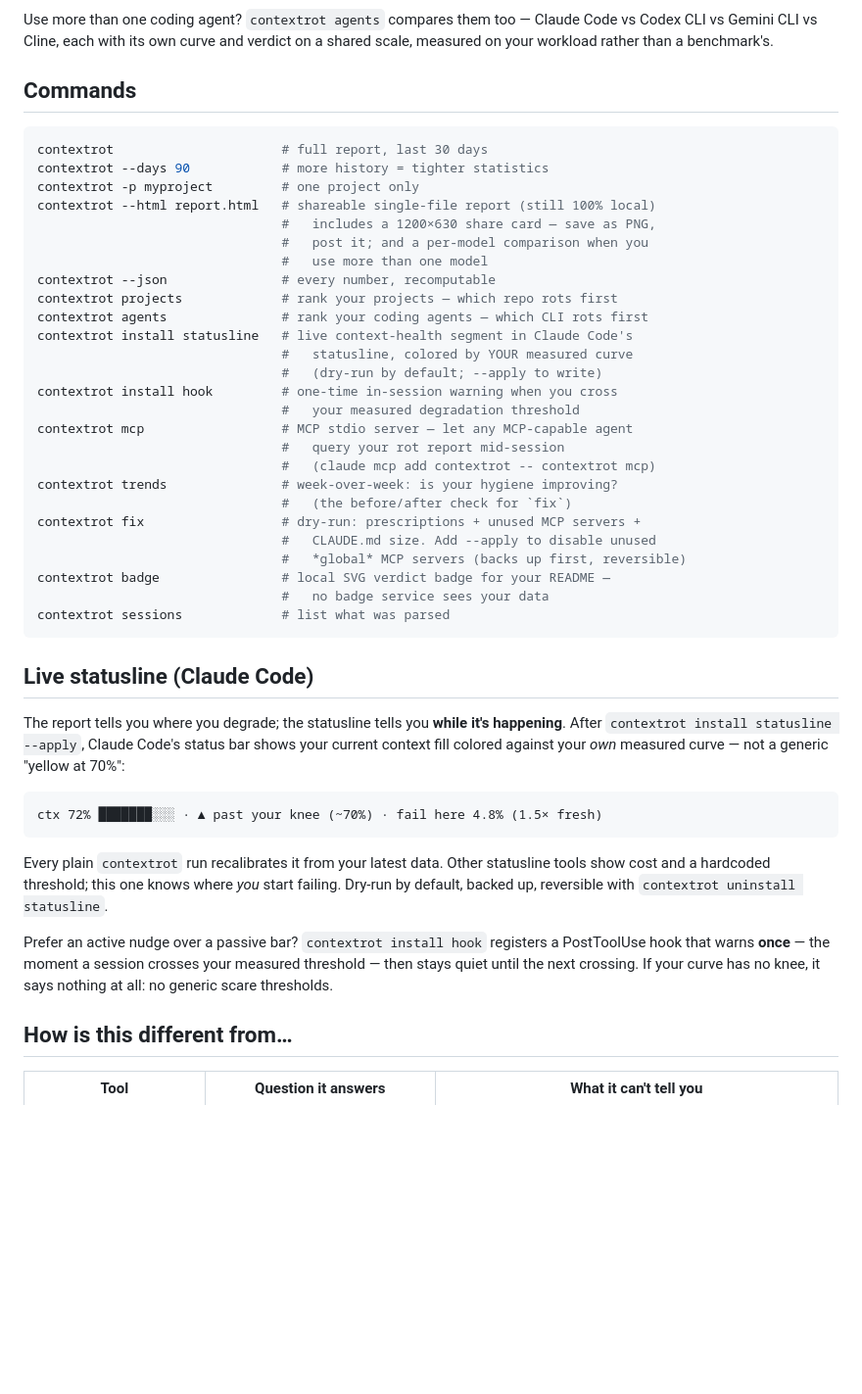
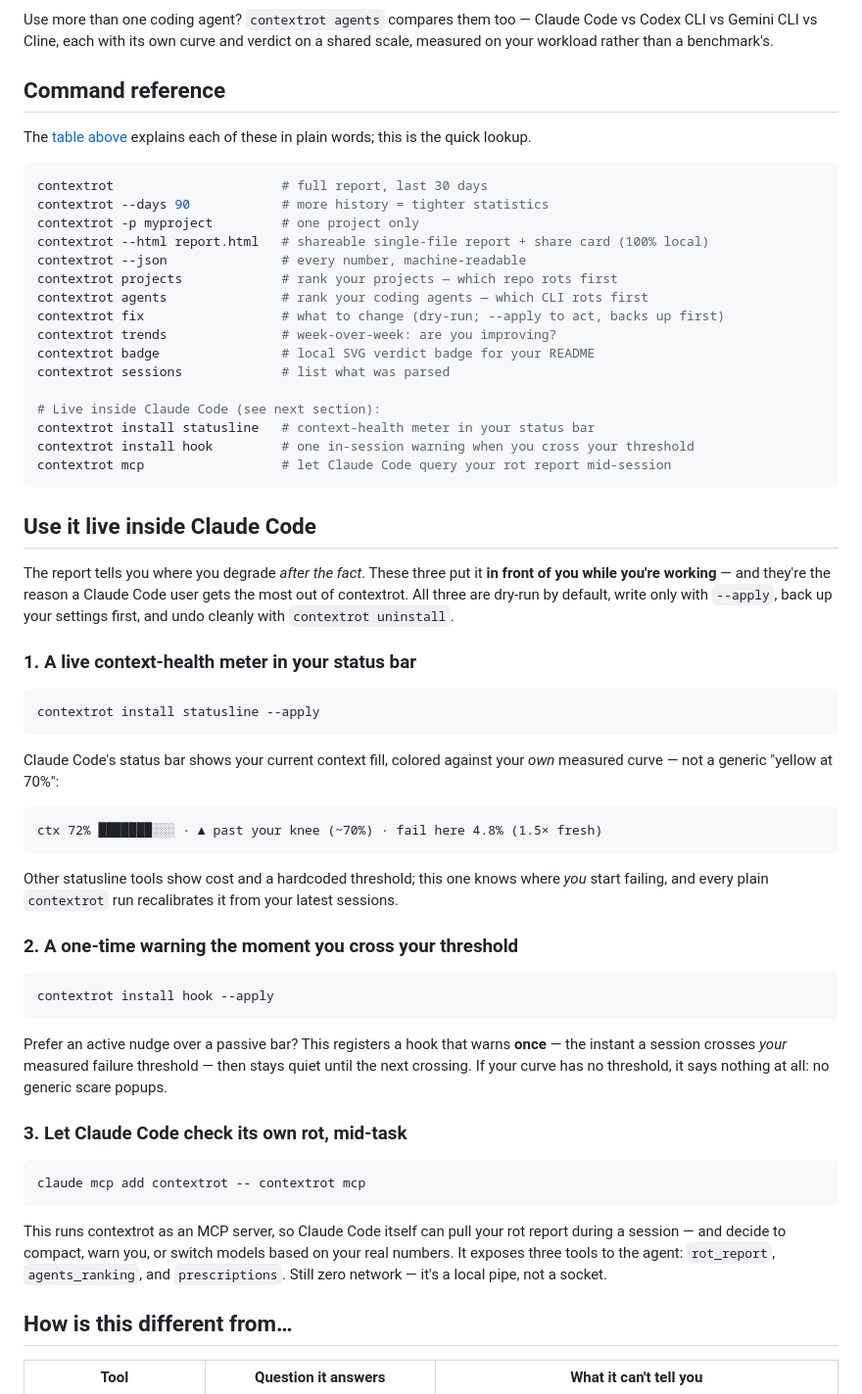
Before and after one commit to Priyanshu-byte-coder/contextrot, a Markdown page: README.md, the part around one of its changes. Shown at 98% size. Rendered like a GitHub page; blank space fills up the shorter version.

Commit message:
docs: explain the full feature set in plain words
Add a 'What it does, in plain words' table mapping each user goal to its
command, promote the Claude Code integrations into a clear three-part
'Use it live inside Claude Code' section (statusline, hook, MCP), and
slim the old dense command block into a compact reference.

````diff
--- a/README.md
+++ b/README.md
@@ -77,57 +97,62 @@ Work across several repos? `contextrot projects` does the same head-to-head by *
 
 Use more than one coding agent? `contextrot agents` compares them too — Claude Code vs Codex CLI vs Gemini CLI vs Cline, each with its own curve and verdict on a shared scale, measured on your workload rather than a benchmark's.
 
-## Commands
+## Command reference
+
+The [table above](#what-it-does-in-plain-words) explains each of these in plain words; this is the quick lookup.
 
 ```bash
 contextrot                      # full report, last 30 days
 contextrot --days 90            # more history = tighter statistics
 contextrot -p myproject         # one project only
-contextrot --html report.html   # shareable single-file report (still 100% local)
-                                #   includes a 1200×630 share card — save as PNG,
-                                #   post it; and a per-model comparison when you
-                                #   use more than one model
-contextrot --json               # every number, recomputable
+contextrot --html report.html   # shareable single-file report + share card (100% local)
+contextrot --json               # every number, machine-readable
 contextrot projects             # rank your projects — which repo rots first
 contextrot agents               # rank your coding agents — which CLI rots first
-contextrot install statusline   # live context-health segment in Claude Code's
-                                #   statusline, colored by YOUR measured curve
-                                #   (dry-run by default; --apply to write)
-contextrot install hook         # one-time in-session warning when you cross
-                                #   your measured degradation threshold
-contextrot mcp                  # MCP stdio server — let any MCP-capable agent
-                                #   query your rot report mid-session
-                                #   (claude mcp add contextrot -- contextrot mcp)
-contextrot trends               # week-over-week: is your hygiene improving?
-                                #   (the before/after check for `fix`)
-contextrot fix                  # dry-run: prescriptions + unused MCP servers +
-                                #   CLAUDE.md size. Add --apply to disable unused
-                                #   *global* MCP servers (backs up first, reversible)
-contextrot badge                # local SVG verdict badge for your README —
-                                #   no badge service sees your data
+contextrot fix                  # what to change (dry-run; --apply to act, backs up first)
+contextrot trends               # week-over-week: are you improving?
+contextrot badge                # local SVG verdict badge for your README
 contextrot sessions             # list what was parsed
+
+# Live inside Claude Code (see next section):
+contextrot install statusline   # context-health meter in your status bar
+contextrot install hook         # one in-session warning when you cross your threshold
+contextrot mcp                  # let Claude Code query your rot report mid-session
 ```
 
-## Live statusline (Claude Code)
+## Use it live inside Claude Code
 
-The report tells you where you degrade; the statusline tells you **while it's
-happening**. After `contextrot install statusline --apply`, Claude Code's
-status bar shows your current context fill colored against your *own* measured
-curve — not a generic "yellow at 70%":
+The report tells you where you degrade *after the fact*. These three put it **in front of you while you're working** — and they're the reason a Claude Code user gets the most out of contextrot. All three are dry-run by default, write only with `--apply`, back up your settings first, and undo cleanly with `contextrot uninstall`.
+
+### 1. A live context-health meter in your status bar
+
+```bash
+contextrot install statusline --apply
+```
+
+Claude Code's status bar shows your current context fill, colored against your *own* measured curve — not a generic "yellow at 70%":
 
 ```
 ctx 72% ███████░░░ · ▲ past your knee (~70%) · fail here 4.8% (1.5× fresh)
 ```
 
-Every plain `contextrot` run recalibrates it from your latest data. Other
-statusline tools show cost and a hardcoded threshold; this one knows where
-*you* start failing. Dry-run by default, backed up, reversible with
-`contextrot uninstall statusline`.
+Other statusline tools show cost and a hardcoded threshold; this one knows where *you* start failing, and every plain `contextrot` run recalibrates it from your latest sessions.
 
-Prefer an active nudge over a passive bar? `contextrot install hook` registers
-a PostToolUse hook that warns **once** — the moment a session crosses your
-measured threshold — then stays quiet until the next crossing. If your curve
-has no knee, it says nothing at all: no generic scare thresholds.
+### 2. A one-time warning the moment you cross your threshold
+
+```bash
+contextrot install hook --apply
+```
+
+Prefer an active nudge over a passive bar? This registers a hook that warns **once** — the instant a session crosses *your* measured failure threshold — then stays quiet until the next crossing. If your curve has no threshold, it says nothing at all: no generic scare popups.
+
+### 3. Let Claude Code check its own rot, mid-task
+
+```bash
+claude mcp add contextrot -- contextrot mcp
+```
+
+This runs contextrot as an MCP server, so Claude Code itself can pull your rot report during a session — and decide to compact, warn you, or switch models based on your real numbers. It exposes three tools to the agent: `rot_report`, `agents_ranking`, and `prescriptions`. Still zero network — it's a local pipe, not a socket.
 
 ## How is this different from…
 
````
Also changed, not shown: other parts of README.md (+20 -0 lines).
